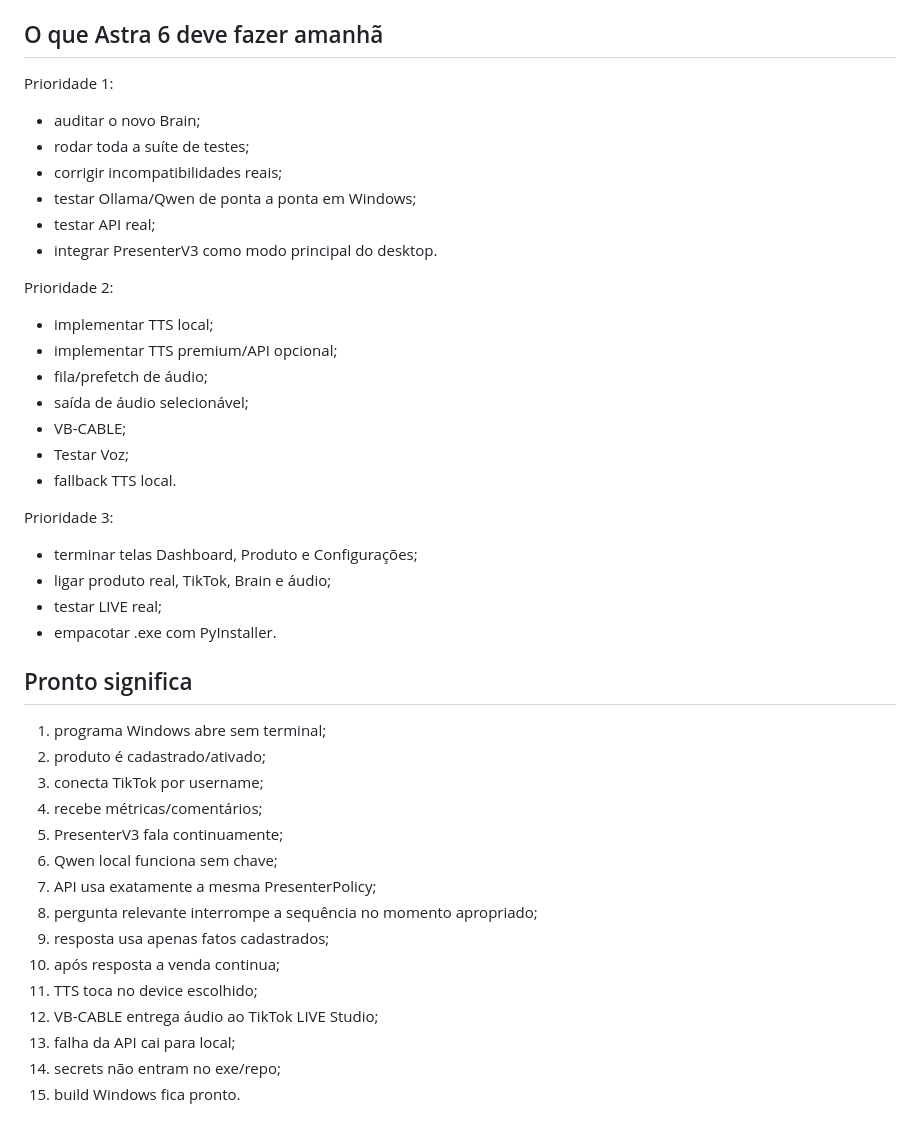
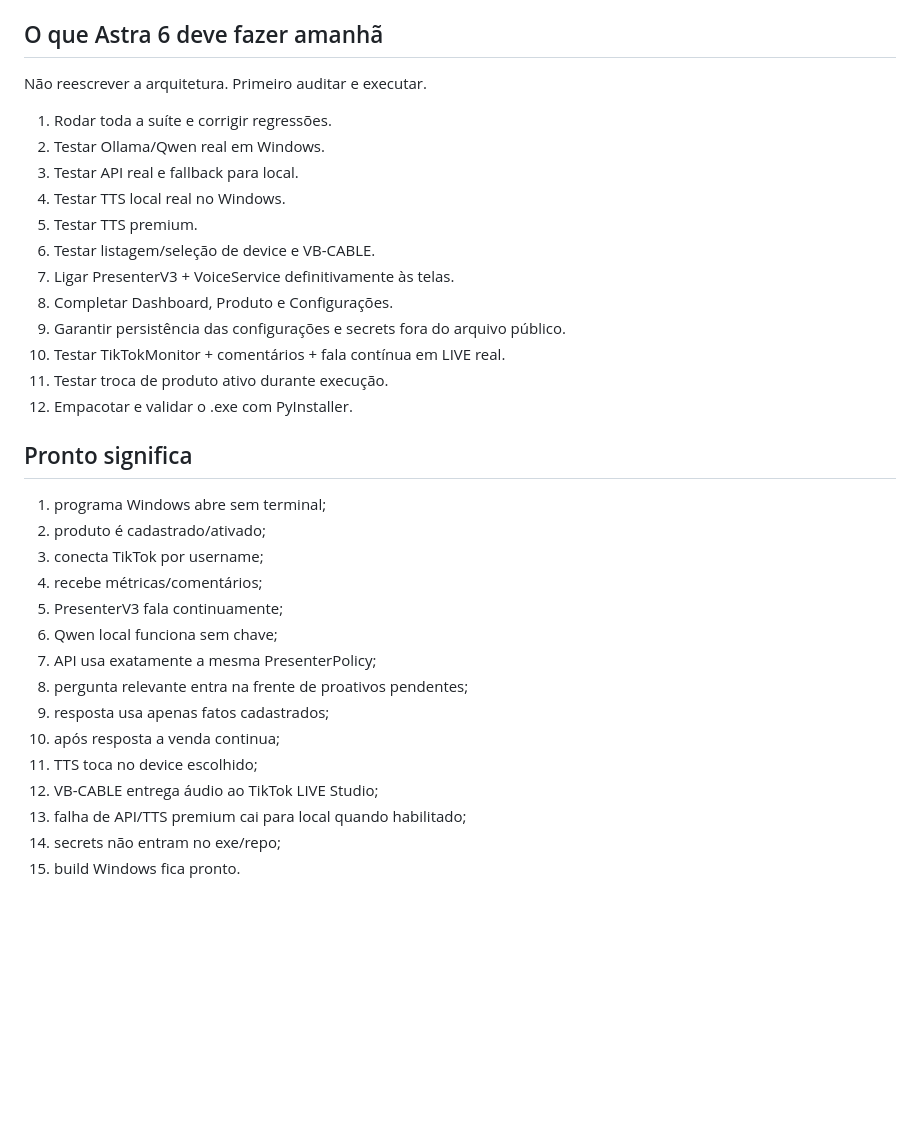
Before and after one commit to adrse/AGCN-Live-Voice, a Markdown page: docs/ASTRA_HANDOFF_2026-09-29.md, the part around one of its changes. Rendered like a GitHub page; blank space fills up the shorter version.

```diff
--- a/docs/ASTRA_HANDOFF_2026-09-29.md
+++ b/docs/ASTRA_HANDOFF_2026-09-29.md
@@ -153,28 +169,20 @@ Para OpenAI, definir `OPENAI_API_KEY` antes.
 
 ## O que Astra 6 deve fazer amanhã
 
-Prioridade 1:
-- auditar o novo Brain;
-- rodar toda a suíte de testes;
-- corrigir incompatibilidades reais;
-- testar Ollama/Qwen de ponta a ponta em Windows;
-- testar API real;
-- integrar PresenterV3 como modo principal do desktop.
+Não reescrever a arquitetura. Primeiro auditar e executar.
 
-Prioridade 2:
-- implementar TTS local;
-- implementar TTS premium/API opcional;
-- fila/prefetch de áudio;
-- saída de áudio selecionável;
-- VB-CABLE;
-- Testar Voz;
-- fallback TTS local.
-
-Prioridade 3:
-- terminar telas Dashboard, Produto e Configurações;
-- ligar produto real, TikTok, Brain e áudio;
-- testar LIVE real;
-- empacotar .exe com PyInstaller.
+1. Rodar toda a suíte e corrigir regressões.
+2. Testar Ollama/Qwen real em Windows.
+3. Testar API real e fallback para local.
+4. Testar TTS local real no Windows.
+5. Testar TTS premium.
+6. Testar listagem/seleção de device e VB-CABLE.
+7. Ligar PresenterV3 + VoiceService definitivamente às telas.
+8. Completar Dashboard, Produto e Configurações.
+9. Garantir persistência das configurações e secrets fora do arquivo público.
+10. Testar TikTokMonitor + comentários + fala contínua em LIVE real.
+11. Testar troca de produto ativo durante execução.
+12. Empacotar e validar o .exe com PyInstaller.
 
 ## Pronto significa
 
@@ -185,11 +193,11 @@ Prioridade 3:
 5. PresenterV3 fala continuamente;
 6. Qwen local funciona sem chave;
 7. API usa exatamente a mesma PresenterPolicy;
-8. pergunta relevante interrompe a sequência no momento apropriado;
+8. pergunta relevante entra na frente de proativos pendentes;
 9. resposta usa apenas fatos cadastrados;
 10. após resposta a venda continua;
 11. TTS toca no device escolhido;
 12. VB-CABLE entrega áudio ao TikTok LIVE Studio;
-13. falha da API cai para local;
+13. falha de API/TTS premium cai para local quando habilitado;
 14. secrets não entram no exe/repo;
 15. build Windows fica pronto.
```
Also changed, not shown: other parts of docs/ASTRA_HANDOFF_2026-09-29.md (+99 -83 lines).
